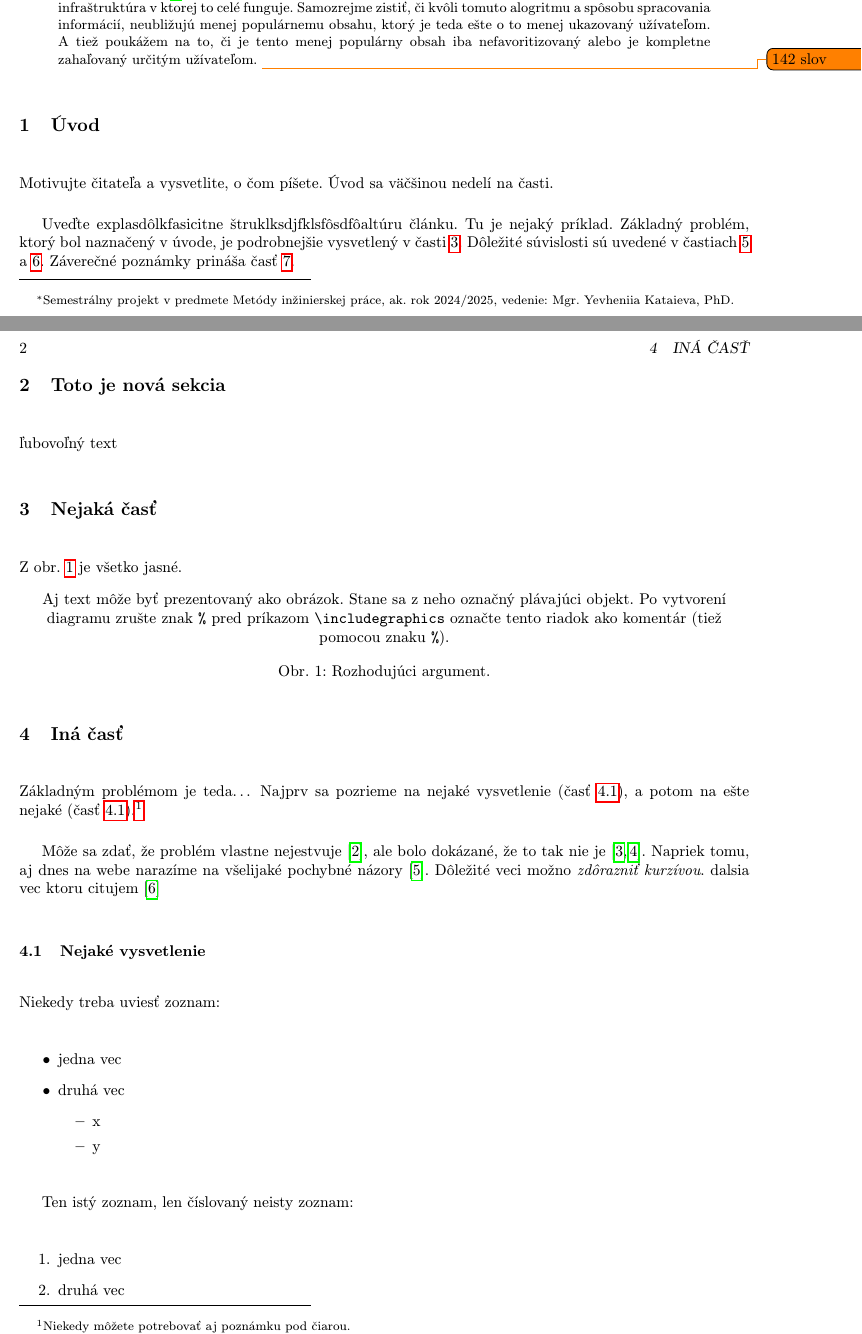
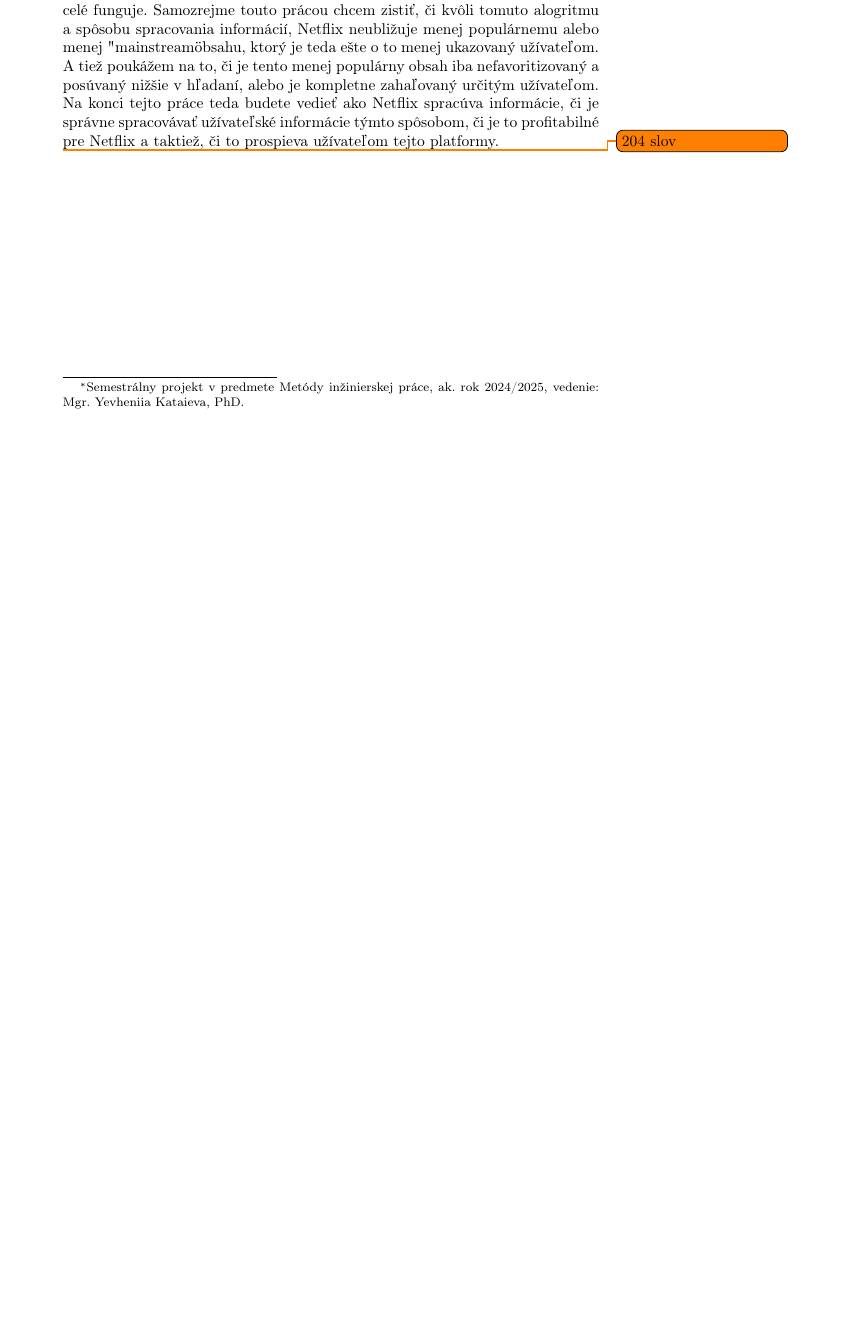
Before and after one commit to AdamGlog/MIP_clanok, a LaTeX document (main/clanok.tex): two parts of pages 1 and 2 of 3 before the commit and part of page 1 of 2 after it, the two joined at a grey line, cut so that both start at the same text, the shorter picture padded with empty space. Compiled offline with pdfLaTeX.

Commit message:
finalna verzia predbezneho odovzdania 204 slov abstrakt iba s nazvom, menom a sekciami

```diff
--- a/main/clanok.tex
+++ b/main/clanok.tex
@@ -31,65 +34,10 @@
 
 \maketitle
 
-\begin{abstract}
-	Touto prácou by som chcel poukázať na to, ako Netflix ako firma spracúva užívateľské informácie. Kde tieto informácie posiela. Ako ich spracúva a ako podľa nich dokáže nám užívateľom spríjemniť fungovanie na platforme. Ak nám to zvyšuje zážitok z používania tejto platformy, čo to teda tú platformu stojí a či je to vo výsledku pre danú platformu efektívne a finančne prospešné. Taktiež sa pokúsim čo naviac priblížiť samotné spracovanie týchto údajov a poukážem na to, či je správne daným spôsobom spracúvať tieto informácie.\cite{amatriain2015recommender} Dôležítý taktiež pre platformu je, algoritmus akým spracúvajú dané informácie a infraštruktúra v ktorej to celé funguje. Samozrejme zistiť, či kvôli tomuto alogritmu a spôsobu spracovania informácií, neubližujú menej populárnemu obsahu, ktorý je teda ešte o to menej ukazovaný užívateľom. A tiež poukážem na to, či je tento menej populárny obsah iba nefavoritizovaný alebo je kompletne zahaľovaný určitým užívateľom.
-	\todo{142 slov}
-\end{abstract}
+\section*{Abstract}
+Touto prácou by som chcel poukázať na to, ako Netflix ako firma spracúva užívateľské informácie a či je to správne. Na začiatku tejto práce objasním problematiku všeobecných odporúčacích systémov. Potom ukážem kde Netflix posiela užívateľské informácie. Ako ich spracúva a ako podľa nich dokáže nám užívateľom spríjemniť fungovanie na platforme. Ak nám to zvyšuje zážitok z používania tejto platformy, čo to teda tú platformu stojí a či je to vo výsledku pre danú platformu efektívne a finančne prospešné. Taktiež sa pokúsim čo naviac priblížiť samotné spracovanie týchto údajov a poukážem na to, či je správne daným spôsobom spracúvať tieto informácie.\cite{amatriain2015recommender} Dôležítý taktiež pre platformu je, algoritmus akým spracúvajú dané informácie a samotná infraštruktúra v ktorej to celé funguje. Samozrejme touto prácou chcem zistiť, či kvôli tomuto alogritmu a spôsobu spracovania informácií, Netflix neubližuje menej populárnemu alebo menej "mainstream" obsahu, ktorý je teda ešte o to menej ukazovaný užívateľom. A tiež poukážem na to, či je tento menej populárny obsah iba nefavoritizovaný a posúvaný nižšie v hľadaní, alebo je kompletne zahaľovaný určitým užívateľom. Na konci tejto práce teda budete vedieť ako Netflix spracúva informácie, či je správne spracovávať užívateľské informácie týmto spôsobom, či je to profitabilné pre Netflix a taktiež, či to prospieva užívateľom tejto platformy.
+
+\todo{204 slov}
 
 
 
-\section{Úvod}
-
-Motivujte čitateľa a vysvetlite, o čom píšete. Úvod sa väčšinou nedelí na časti.
-
-Uveďte explasdôlkfasicitne štruklksdjfklsfôsdfôaltúru článku. Tu je nejaký príklad.
-Základný problém, ktorý bol naznačený v úvode, je podrobnejšie vysvetlený v časti~\ref{nejaka}.
-Dôležité súvislosti sú uvedené v častiach~\ref{dolezita} a~\ref{dolezitejsia}.
-Záverečné poznámky prináša časť~\ref{zaver}.
-
-\section{Toto je nová sekcia} \label{pouziva sa pre referencie}
-\input{novy.txt}
-
-\section{Nejaká časť} \label{nejaka}
-
-Z obr.~\ref{f:rozhod} je všetko jasné.
-
-\begin{figure*}[tbh]
-	\centering
-	%\includegraphics[scale=1.0]{diagram.pdf}
-	Aj text môže byť prezentovaný ako obrázok. Stane sa z neho označný plávajúci objekt. Po vytvorení diagramu zrušte znak \texttt{\%} pred príkazom \verb|\includegraphics| označte tento riadok ako komentár (tiež pomocou znaku \texttt{\%}).
-	\caption{Rozhodujúci argument.}
-	\label{f:rozhod}
-\end{figure*}
-
-
-
-\section{Iná časť} \label{ina}
-
-Základným problémom je teda\ldots{} Najprv sa pozrieme na nejaké vysvetlenie (časť~\ref{ina:nejake}), a potom na ešte nejaké (časť~\ref{ina:nejake}).\footnote{Niekedy môžete potrebovať aj poznámku pod čiarou.}
-
-Môže sa zdať, že problém vlastne nejestvuje\cite{Coplien:MPD}, ale bolo dokázané, že to tak nie je~\cite{Czarnecki:Staged, Czarnecki:Progress}. Napriek tomu, aj dnes na webe narazíme na všelijaké pochybné názory\cite{PLP-Framework}. Dôležité veci možno \emph{zdôrazniť kurzívou}. dalsia vec ktoru citujem \cite{Steck_Baltrunas_Elahi_Liang_Raimond_Basilico_2021}
-
-
-\subsection{Nejaké vysvetlenie} \label{ina:nejake}
-
-Niekedy treba uviesť zoznam:
-
-\begin{itemize}
-	\item jedna vec
-	\item druhá vec
-	      \begin{itemize}
-		      \item x
-		      \item y
-	      \end{itemize}
-\end{itemize}
-
-Ten istý zoznam, len číslovaný neisty zoznam:
-
-\begin{enumerate}
-	\item jedna vec
-	\item druhá vec
-	      \begin{enumerate}
-		      \item x
-		      \item y
-	      \end{enumerate}
```
Also changed, not shown: main/clanok.pdf, main/clanok.tex (41 more changed lines).
